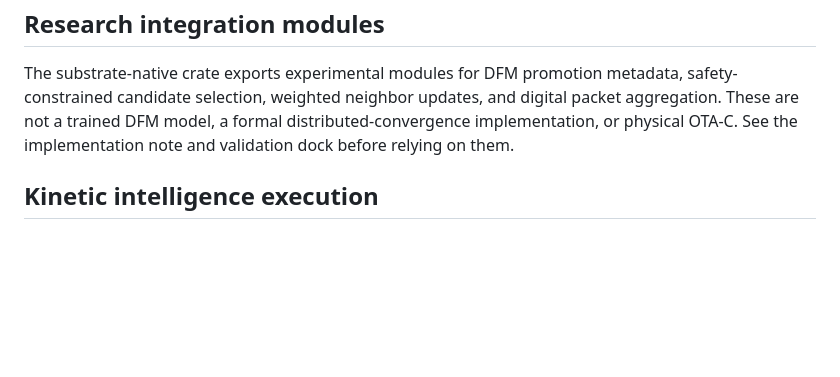
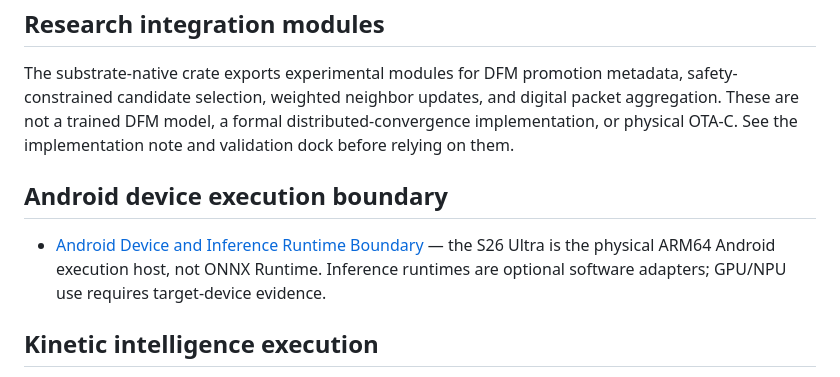
Before and after one commit to ingeniosity-A2A/Exoskeleton, a Markdown page: README.md, the part around the change. GitHub-like rendering; blank space fills up the shorter version.

Commit message:
docs(exoskeleton): link Android device runtime boundary

```diff
--- a/README.md
+++ b/README.md
@@ -47,6 +47,10 @@ Exoskeleton/
 The substrate-native crate exports experimental modules for DFM promotion metadata, safety-constrained candidate selection, weighted neighbor updates, and digital packet aggregation. These are not a trained DFM model, a formal distributed-convergence implementation, or physical OTA-C. See the implementation note and validation dock before relying on them.
 
 
+## Android device execution boundary
+
+- [Android Device and Inference Runtime Boundary](docs/ANDROID_DEVICE_INFERENCE_RUNTIME_BOUNDARY.md) — the S26 Ultra is the physical ARM64 Android execution host, not ONNX Runtime. Inference runtimes are optional software adapters; GPU/NPU use requires target-device evidence.
+
 ## Kinetic intelligence execution
 
 - [Kinetic Intelligence Retrieval Architecture and Benchmark](docs/KINETIC_INTELLIGENCE_RETRIEVAL_ARCHITECTURE_AND_BENCHMARK_2026-11-05.md)
```
